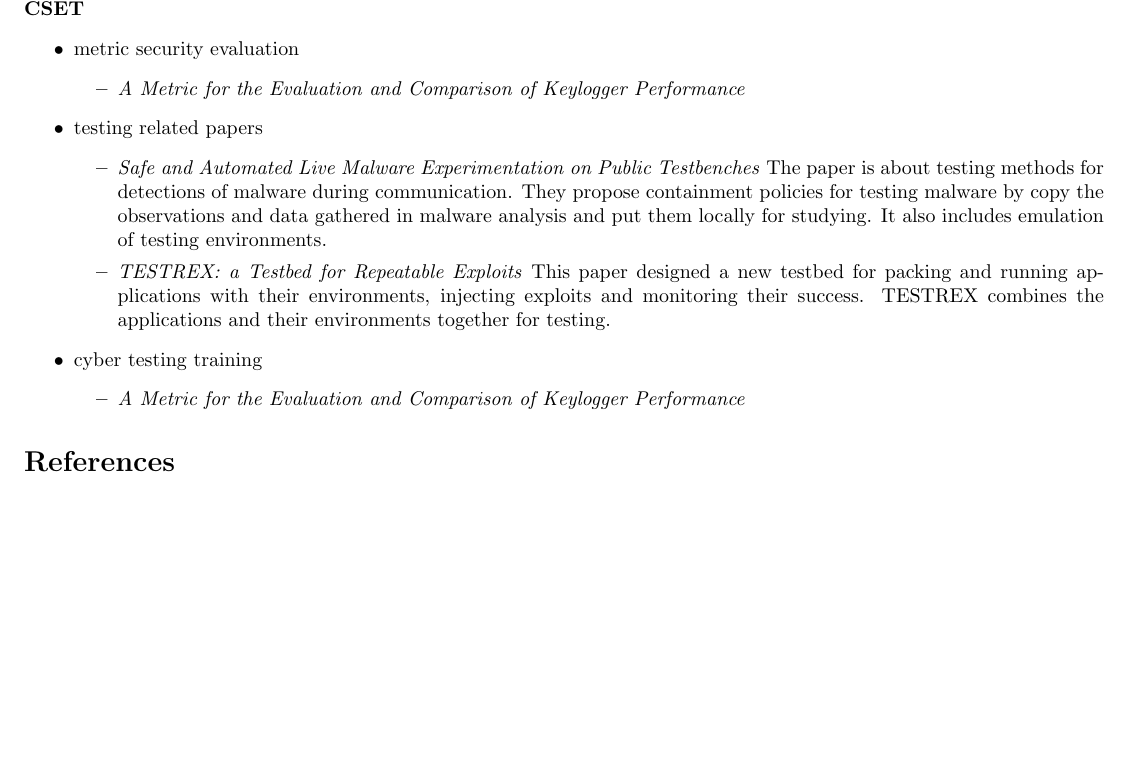
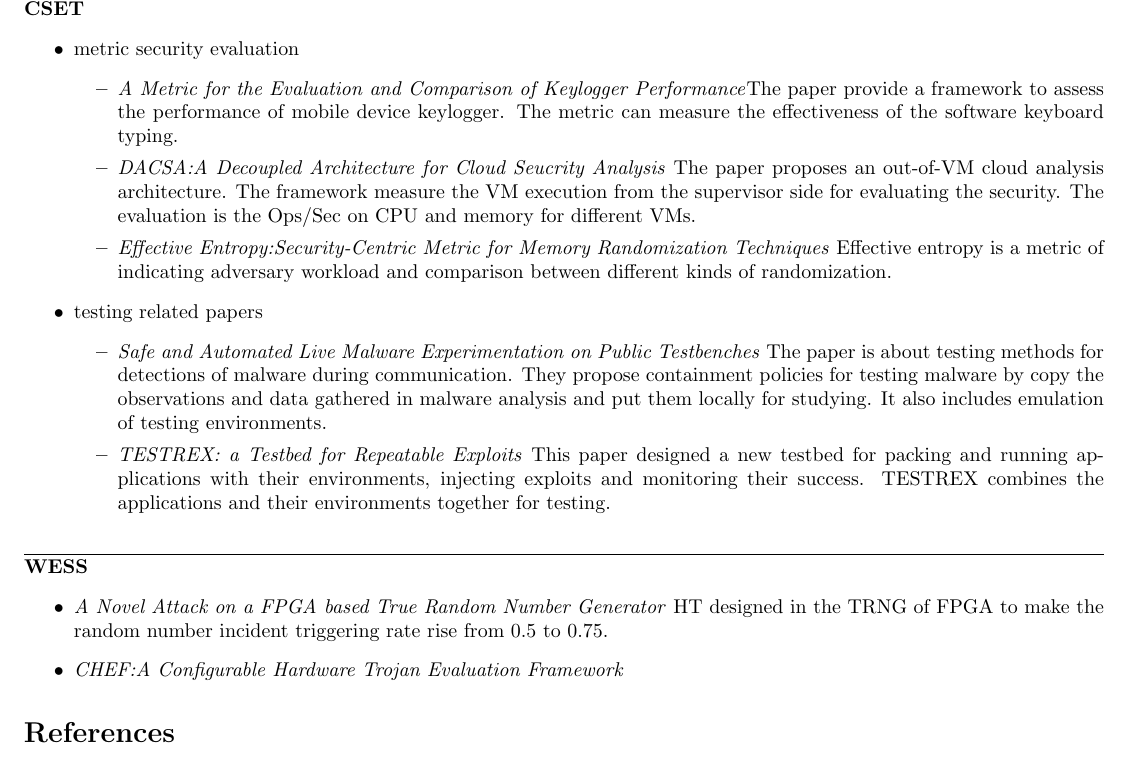
Before and after one commit to byzhou/2015_winter, a LaTeX document (week1.tex): part of page 3 of 5, cut so that both start at the same text, the shorter picture padded with empty space. Compiled offline with pdfLaTeX.

Commit message:
AUTOCOMMIT bobzhou@bobzhou-ThinkCentre-M73:Tue Mar 29 17:51:22 EDT 2016

```diff
--- a/week1.tex
+++ b/week1.tex
@@ -183,7 +183,19 @@ needs to secure the key exchanges on the network.
 \begin{itemize}
 	\item metric security evaluation
 	\begin{itemize}
-		\item \textit{A Metric for the Evaluation and Comparison of Keylogger Performance}
+		\item \textit{A Metric for the Evaluation and Comparison of Keylogger
+		Performance}The paper provide a framework to assess the performance of
+		mobile device keylogger.  The metric can measure the effectiveness of
+		the software keyboard typing.
+		\item \textit{DACSA:A Decoupled Architecture for Cloud Seucrity
+		Analysis} The paper proposes an out-of-VM cloud analysis architecture.
+		The framework measure the VM execution from the supervisor side for
+		evaluating the security. The evaluation is the Ops/Sec on CPU and memory
+		for different VMs.
+		\item \textit{Effective Entropy:Security-Centric Metric for Memory
+		Randomization Techniques} Effective entropy is a metric of indicating
+		adversary workload and comparison between different kinds of
+		randomization.
 	\end{itemize}
 	\item testing related papers
 	\begin{itemize}
@@ -198,10 +210,16 @@ needs to secure the key exchanges on the network.
 		environments, injecting exploits and monitoring their success. TESTREX
 		combines the applications and their environments together for testing.
 	\end{itemize}
-	\item cyber testing training
-	\begin{itemize}
-		\item \textit{A Metric for the Evaluation and Comparison of Keylogger Performance}
-	\end{itemize}
+\end{itemize}
+
+\rule[-0.1cm]{7.5in}{0.01cm}\\
+\noindent \textbf{WESS}
+\begin{itemize}
+	\item \textit{A Novel Attack on a FPGA based True Random Number Generator}
+	HT designed in the TRNG of FPGA to make the random number incident
+	triggering rate rise from 0.5 to 0.75.
+	\item \textit{CHEF:A Configurable Hardware Trojan Evaluation Framework}
+
 \end{itemize}
 
 \bibliography{week1}{}
```
